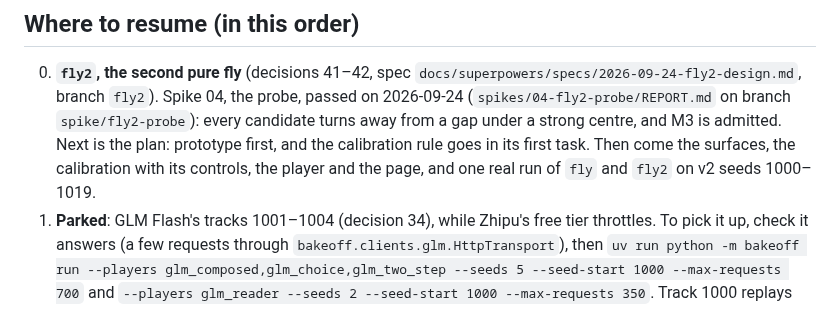
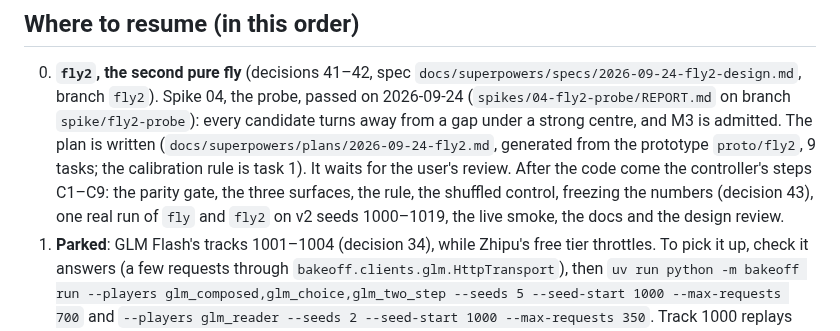
Before and after one commit to zack-maz/brain-runners, a Markdown page: docs/NEXT.md, the part around the change. GitHub-like rendering.

Commit message:
docs: the fly2 plan awaits review
Co-Authored-By: Claude Opus 5.5 <noreply@anthropic.com>
Claude-Session: https://claude.ai/code/session_01TS4U3wNcFGPXYBkUFWfEvH

```diff
--- a/docs/NEXT.md
+++ b/docs/NEXT.md
@@ -92,9 +92,11 @@ Phases 1 to 5 are built and on `main` (phase 5 was PR #4, merged 2026-09-21). Be
 
 0. **`fly2`, the second pure fly** (decisions 41–42, spec `docs/superpowers/specs/2026-09-24-fly2-design.md`,
    branch `fly2`). Spike 04, the probe, passed on 2026-09-24 (`spikes/04-fly2-probe/REPORT.md` on branch
-   `spike/fly2-probe`): every candidate turns away from a gap under a strong centre, and M3 is admitted. Next is the
-   plan: prototype first, and the calibration rule goes in its first task. Then come the surfaces, the calibration
-   with its controls, the player and the page, and one real run of `fly` and `fly2` on v2 seeds 1000–1019.
+   `spike/fly2-probe`): every candidate turns away from a gap under a strong centre, and M3 is admitted. The plan is written
+   (`docs/superpowers/plans/2026-09-24-fly2.md`, generated from the prototype `proto/fly2`, 9 tasks; the calibration
+   rule is task 1). It waits for the user's review. After the code come the controller's steps C1–C9: the parity
+   gate, the three surfaces, the rule, the shuffled control, freezing the numbers (decision 43), one real run of
+   `fly` and `fly2` on v2 seeds 1000–1019, the live smoke, the docs and the design review.
 1. **Parked**: GLM Flash's tracks 1001–1004 (decision 34), while Zhipu's free tier throttles. To pick it up, check
    it answers (a few requests through `bakeoff.clients.glm.HttpTransport`), then
    `uv run python -m bakeoff run --players glm_composed,glm_choice,glm_two_step --seeds 5 --seed-start 1000 --max-requests 700`
```
